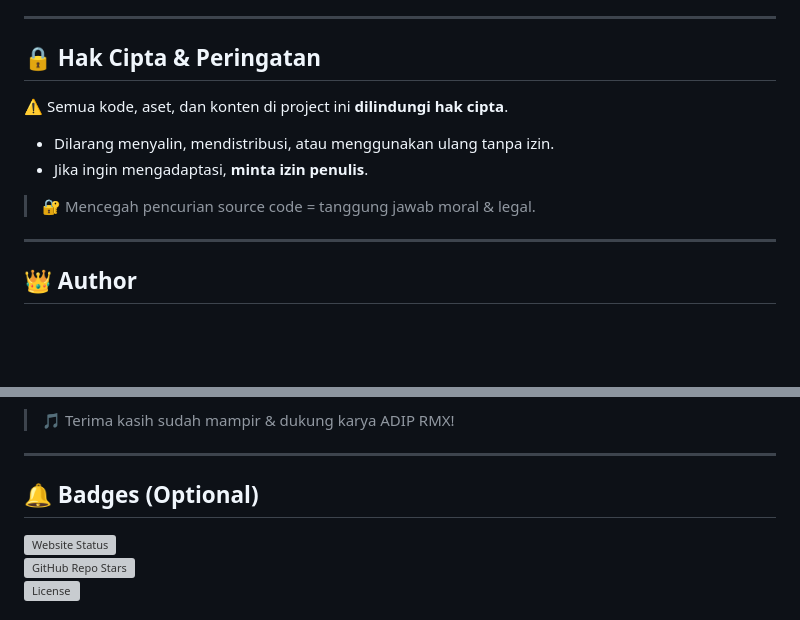
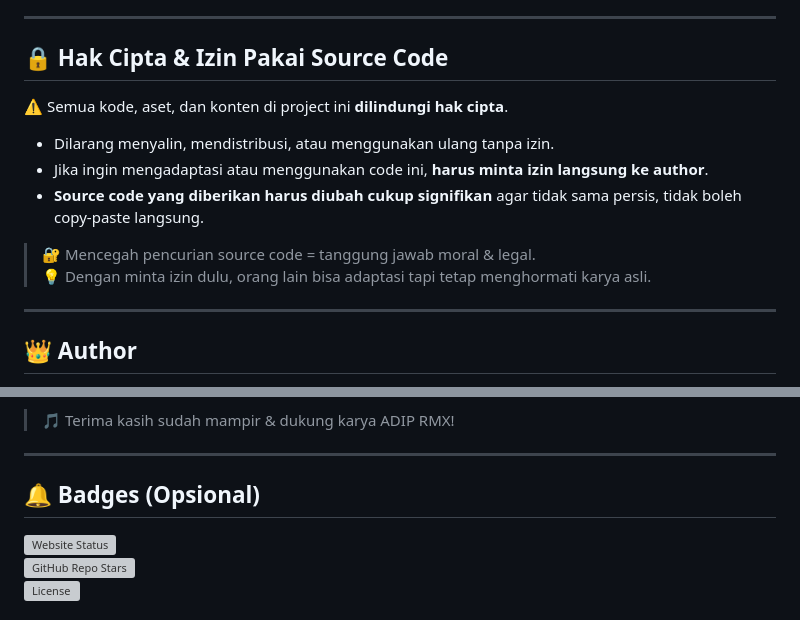
Before and after one commit to adiprmx/adipmainmusic, a Markdown page: README.MD, 2 parts joined by grey strips. GitHub-like rendering; blank space fills up the shorter version; grey boxes are pictures that could not be loaded.

```diff
--- a/README.MD
+++ b/README.MD
@@ -110,14 +110,16 @@ adipmainmusic/
 
 ---
 
-## 🔒 Hak Cipta & Peringatan
+## 🔒 Hak Cipta & Izin Pakai Source Code
 
 ⚠️ Semua kode, aset, dan konten di project ini **dilindungi hak cipta**.
 
 - Dilarang menyalin, mendistribusi, atau menggunakan ulang tanpa izin.
-- Jika ingin mengadaptasi, **minta izin penulis**.
+- Jika ingin mengadaptasi atau menggunakan code ini, **harus minta izin langsung ke author**.
+- **Source code yang diberikan harus diubah cukup signifikan** agar tidak sama persis, tidak boleh copy-paste langsung.
 
 > 🔐 Mencegah pencurian source code = tanggung jawab moral & legal.
+> 💡 Dengan minta izin dulu, orang lain bisa adaptasi tapi tetap menghormati karya asli.
 
 ---
 
@@ -138,7 +140,7 @@ ADIP RMX
 
 ---
 
-## 🔔 Badges (Optional)
+## 🔔 Badges (Opsional)
 
 ![Website Status](https://img.shields.io/website-up-down-green-red/https/adipmusic.my.id)
 ![GitHub Repo Stars](https://img.shields.io/github/stars/adiprmx/adipmainmusic?style=social)
```
